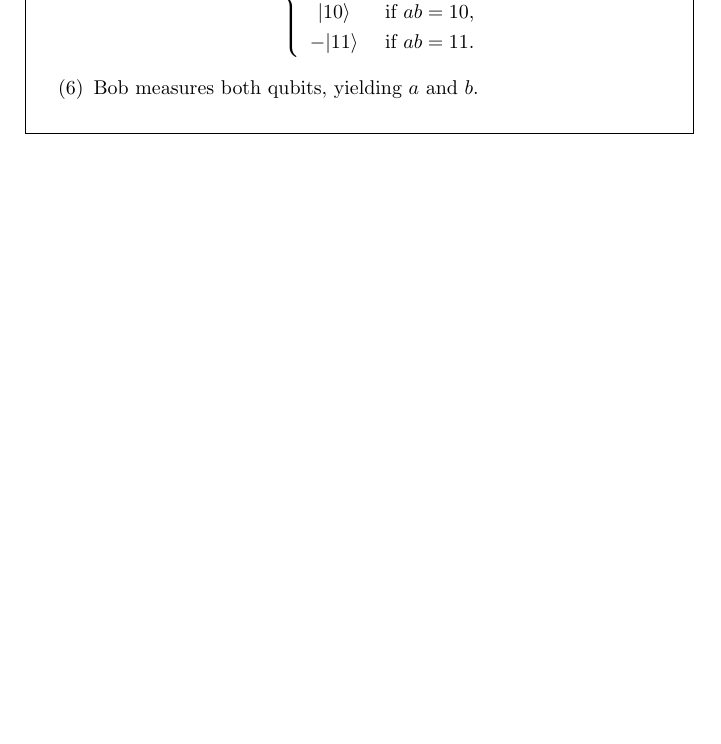
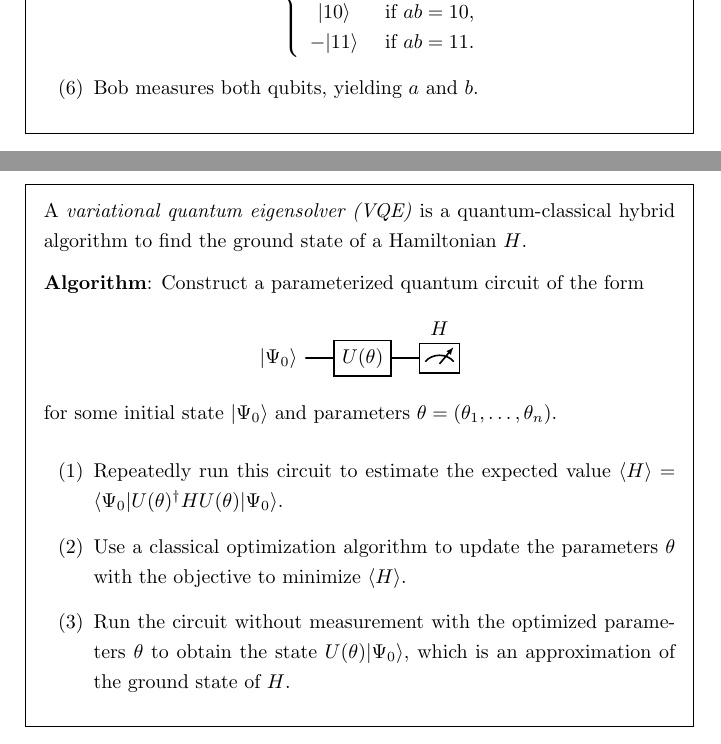
Before and after one commit to jessetvogel/quantum-glossary, a LaTeX thesis (tex/main.tex, which reads tex/Quantum Computing/algorithms.tex): part of page 42 of 57 before the commit and two parts of pages 42 and 43 of 58 after it, the two joined at a grey line, cut so that both start at the same text, the shorter picture padded with empty space. Compiled offline with pdfLaTeX.

Commit message:
add topic: VQE

```diff
--- a/tex/Quantum Computing/algorithms.tex
+++ b/tex/Quantum Computing/algorithms.tex
@@ -311,3 +311,18 @@
         \item Bob measures both qubits, yielding $a$ and $b$.
     \end{enumerate}
 \end{topic}
+
+\begin{topic}{variational-quantum-eigensolver}{variational quantum eigensolver (VQE)}
+    A \emph{variational quantum eigensolver (VQE)} is a quantum-classical hybrid algorithm to find the ground state of a Hamiltonian $H$.
+
+    \textbf{Algorithm}: Construct a parameterized quantum circuit of the form
+    \[ \svg \begin{quantikz}
+        \lstick{$\ket{\Psi_0}$} & \gate{U(\theta)} & \meter{H}
+    \end{quantikz} \]
+    for some initial state $\ket{\Psi_0}$ and parameters $\theta = (\theta_1, \ldots, \theta_n)$.
+    \begin{enumerate}[label=(\arabic*)]
+        \item Repeatedly run this circuit to estimate the expected value $\langle H \rangle = \bra{\Psi_0} U(\theta)^\dag H U(\theta) \ket{\Psi_0}$.
+        \item Use a classical optimization algorithm to update the parameters $\theta$ with the objective to minimize $\langle H \rangle$.
+        \item Run the circuit without measurement with the optimized parameters $\theta$ to obtain the state $U(\theta) \ket{\Psi_0}$, which is an approximation of the ground state of $H$.
+    \end{enumerate}
+\end{topic}
```
Also changed, not shown: 1 other file.
